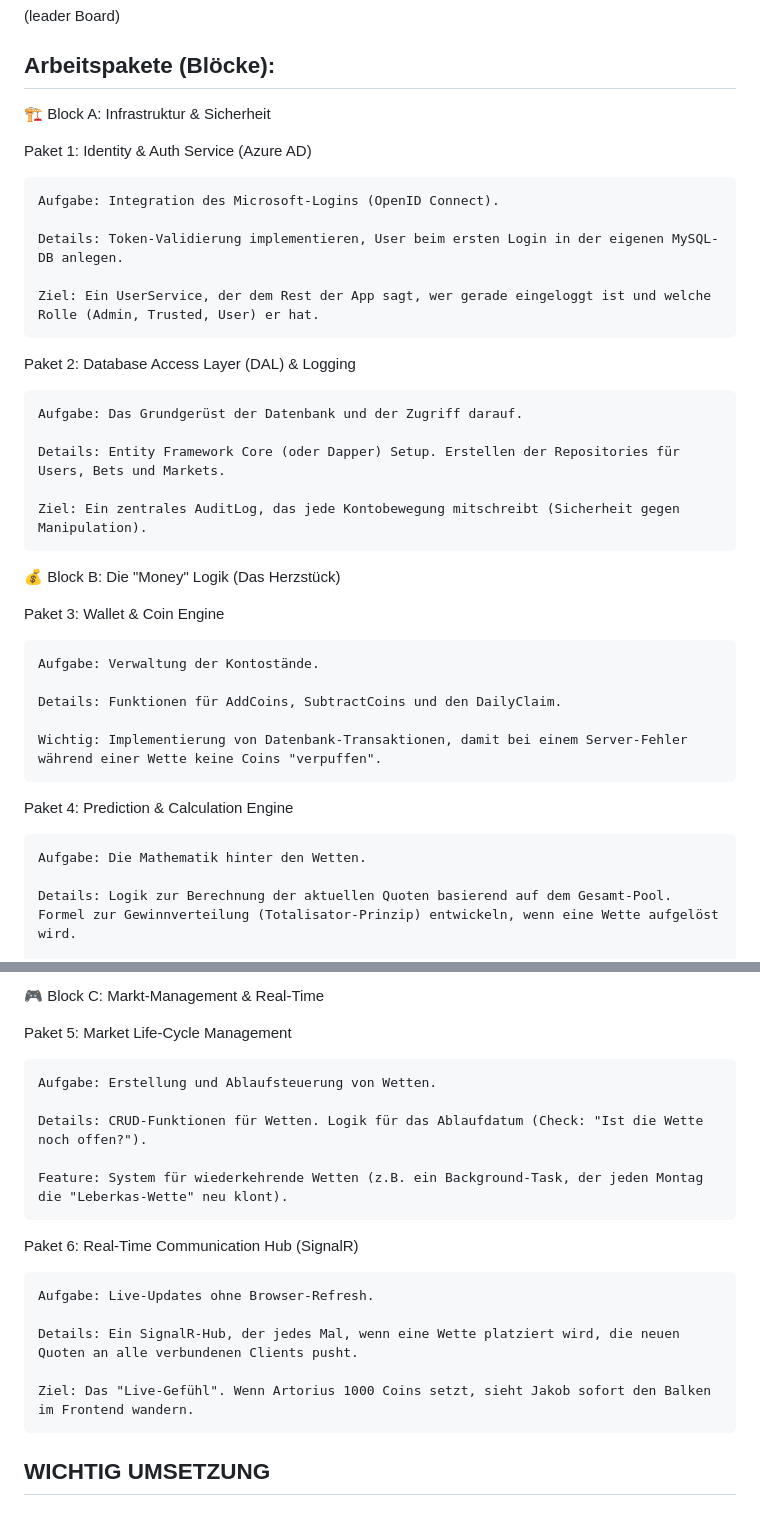
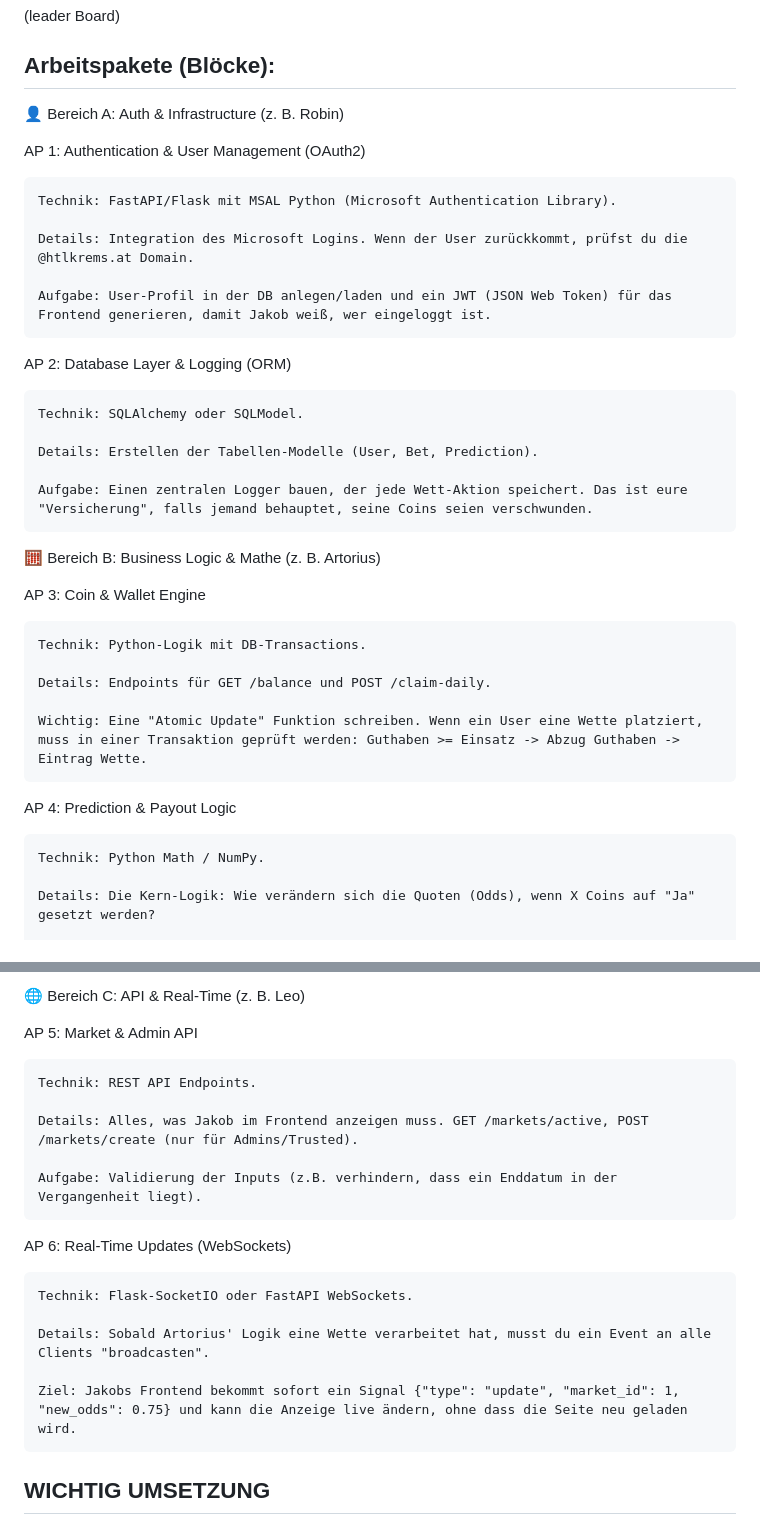
Before and after one commit to LeBastardos/htlkrems-predict, a Markdown page: README.md, 2 parts joined by grey strips. GitHub-like rendering.

```diff
--- a/README.md
+++ b/README.md
@@ -67,37 +67,37 @@ Ideen:
 
 ## Arbeitspakete (Blöcke):
 
-🏗️ Block A: Infrastruktur & Sicherheit
+👤 Bereich A: Auth & Infrastructure (z. B. Robin)
 
-Paket 1: Identity & Auth Service (Azure AD)
+AP 1: Authentication & User Management (OAuth2)
 
-    Aufgabe: Integration des Microsoft-Logins (OpenID Connect).
+    Technik: FastAPI/Flask mit MSAL Python (Microsoft Authentication Library).
 
-    Details: Token-Validierung implementieren, User beim ersten Login in der eigenen MySQL-DB anlegen.
+    Details: Integration des Microsoft Logins. Wenn der User zurückkommt, prüfst du die @htlkrems.at Domain.
 
-    Ziel: Ein UserService, der dem Rest der App sagt, wer gerade eingeloggt ist und welche Rolle (Admin, Trusted, User) er hat.
+    Aufgabe: User-Profil in der DB anlegen/laden und ein JWT (JSON Web Token) für das Frontend generieren, damit Jakob weiß, wer eingeloggt ist.
 
-Paket 2: Database Access Layer (DAL) & Logging
+AP 2: Database Layer & Logging (ORM)
 
-    Aufgabe: Das Grundgerüst der Datenbank und der Zugriff darauf.
+    Technik: SQLAlchemy oder SQLModel.
 
-    Details: Entity Framework Core (oder Dapper) Setup. Erstellen der Repositories für Users, Bets und Markets.
+    Details: Erstellen der Tabellen-Modelle (User, Bet, Prediction).
 
-    Ziel: Ein zentrales AuditLog, das jede Kontobewegung mitschreibt (Sicherheit gegen Manipulation).
+    Aufgabe: Einen zentralen Logger bauen, der jede Wett-Aktion speichert. Das ist eure "Versicherung", falls jemand behauptet, seine Coins seien verschwunden.
 
-💰 Block B: Die "Money" Logik (Das Herzstück)
+🧮 Bereich B: Business Logic & Mathe (z. B. Artorius)
 
-Paket 3: Wallet & Coin Engine
+AP 3: Coin & Wallet Engine
 
-    Aufgabe: Verwaltung der Kontostände.
+    Technik: Python-Logik mit DB-Transactions.
 
-    Details: Funktionen für AddCoins, SubtractCoins und den DailyClaim.
+    Details: Endpoints für GET /balance und POST /claim-daily.
 
-    Wichtig: Implementierung von Datenbank-Transaktionen, damit bei einem Server-Fehler während einer Wette keine Coins "verpuffen".
+    Wichtig: Eine "Atomic Update" Funktion schreiben. Wenn ein User eine Wette platziert, muss in einer Transaktion geprüft werden: Guthaben >= Einsatz -> Abzug Guthaben -> Eintrag Wette.
 
-Paket 4: Prediction & Calculation Engine
+AP 4: Prediction & Payout Logic
 
-    Aufgabe: Die Mathematik hinter den Wetten.
+    Technik: Python Math / NumPy.
 
-    Details: Logik zur Berechnung der aktuellen Quoten basierend auf dem Gesamt-Pool. Formel zur Gewinnverteilung (Totalisator-Prinzip) entwickeln, wenn eine Wette aufgelöst wird.
+    Details: Die Kern-Logik: Wie verändern sich die Quoten (Odds), wenn X Coins auf "Ja" gesetzt werden?
 
@@ -105,21 +105,21 @@ Paket 4: Prediction & Calculation Engine
 
-🎮 Block C: Markt-Management & Real-Time
+🌐 Bereich C: API & Real-Time (z. B. Leo)
 
-Paket 5: Market Life-Cycle Management
+AP 5: Market & Admin API
 
-    Aufgabe: Erstellung und Ablaufsteuerung von Wetten.
+    Technik: REST API Endpoints.
 
-    Details: CRUD-Funktionen für Wetten. Logik für das Ablaufdatum (Check: "Ist die Wette noch offen?").
+    Details: Alles, was Jakob im Frontend anzeigen muss. GET /markets/active, POST /markets/create (nur für Admins/Trusted).
 
-    Feature: System für wiederkehrende Wetten (z.B. ein Background-Task, der jeden Montag die "Leberkas-Wette" neu klont).
+    Aufgabe: Validierung der Inputs (z.B. verhindern, dass ein Enddatum in der Vergangenheit liegt).
 
-Paket 6: Real-Time Communication Hub (SignalR)
+AP 6: Real-Time Updates (WebSockets)
 
-    Aufgabe: Live-Updates ohne Browser-Refresh.
+    Technik: Flask-SocketIO oder FastAPI WebSockets.
 
-    Details: Ein SignalR-Hub, der jedes Mal, wenn eine Wette platziert wird, die neuen Quoten an alle verbundenen Clients pusht.
+    Details: Sobald Artorius' Logik eine Wette verarbeitet hat, musst du ein Event an alle Clients "broadcasten".
 
-    Ziel: Das "Live-Gefühl". Wenn Artorius 1000 Coins setzt, sieht Jakob sofort den Balken im Frontend wandern.
+    Ziel: Jakobs Frontend bekommt sofort ein Signal {"type": "update", "market_id": 1, "new_odds": 0.75} und kann die Anzeige live ändern, ohne dass die Seite neu geladen wird.
 
 
 
```
Also changed, not shown: other parts of README.md (+1 -1 lines).
